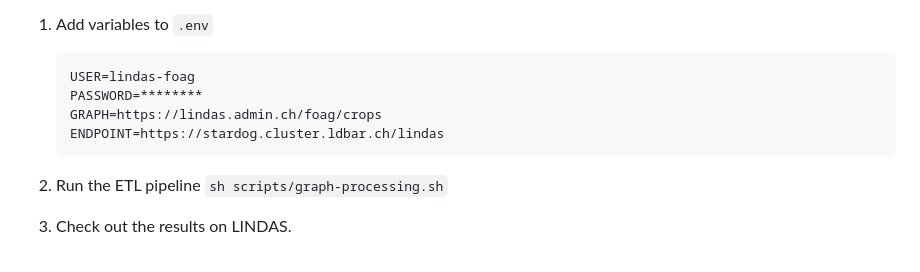
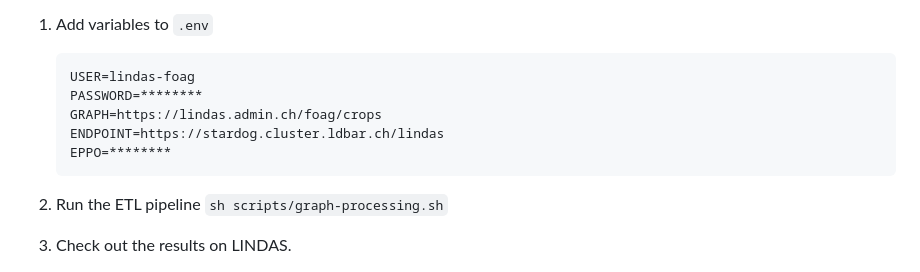
Before and after one commit to blw-ofag-ufag/crops, a Markdown page: README.md, the part around the change. Drawn GitHub-style.

Commit message:
Added EPPO variable to configuration section

````diff
--- a/README.md
+++ b/README.md
@@ -33,6 +33,7 @@ The data integration pipeline uses all the R and python scripts in the `/scripts
     PASSWORD=********
     GRAPH=https://lindas.admin.ch/foag/crops
     ENDPOINT=https://stardog.cluster.ldbar.ch/lindas
+    EPPO=********
     ```
 
 2. Run the ETL pipeline `sh scripts/graph-processing.sh`
````
